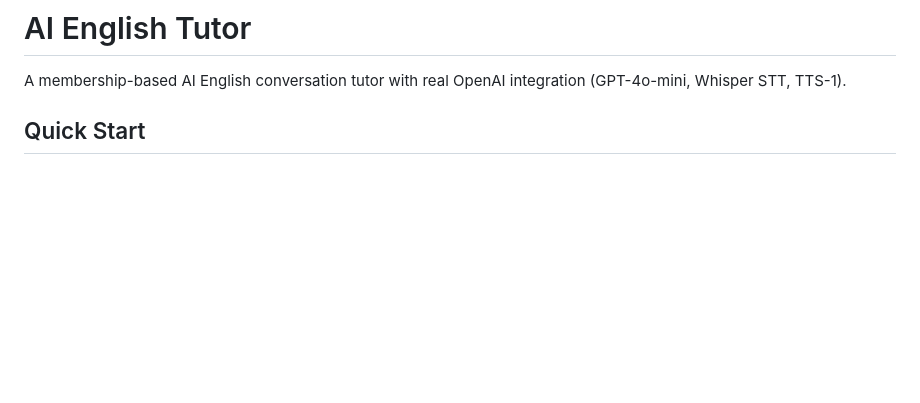
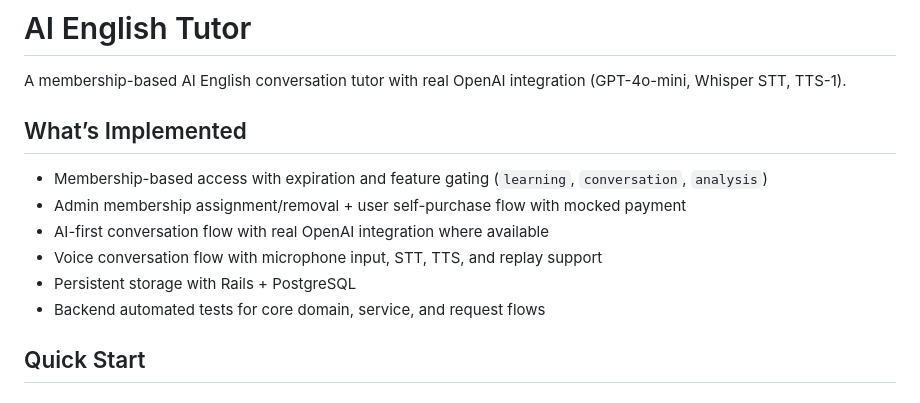
Before and after one commit to Dello96/ringle-tech-test, a Markdown page: README.md, the part around the change. Rendered like a GitHub page; blank space fills up the shorter version.

Commit message:
Update README with implemented features
Added details about implemented features of the AI English Tutor.

```diff
--- a/README.md
+++ b/README.md
@@ -1,6 +1,15 @@
 # AI English Tutor
 
 A membership-based AI English conversation tutor with real OpenAI integration (GPT-4o-mini, Whisper STT, TTS-1).
+
+## What’s Implemented
+
+- Membership-based access with expiration and feature gating (`learning`, `conversation`, `analysis`)
+- Admin membership assignment/removal + user self-purchase flow with mocked payment
+- AI-first conversation flow with real OpenAI integration where available
+- Voice conversation flow with microphone input, STT, TTS, and replay support
+- Persistent storage with Rails + PostgreSQL
+- Backend automated tests for core domain, service, and request flows
 
 ## Quick Start
 
```
